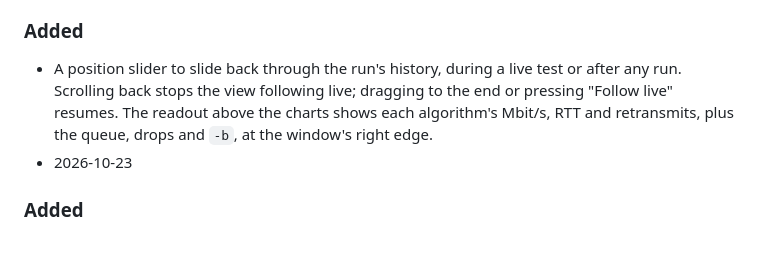
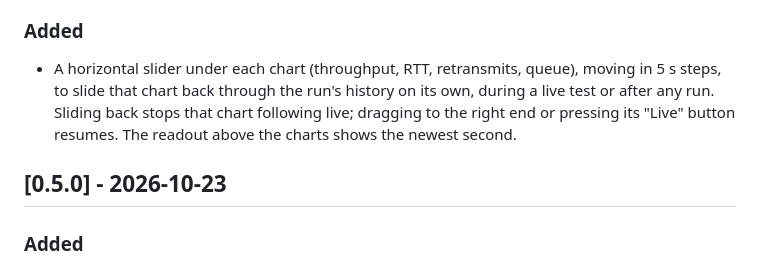
Before and after one commit to dcantor/tcp-cc-lab, a Markdown page: CHANGELOG.md, the part around the change. Drawn GitHub-style.

```diff
--- a/CHANGELOG.md
+++ b/CHANGELOG.md
@@ -9,10 +9,12 @@ All notable changes to this lab are documented here ([Keep a Changelog](https://
 - The window is now a slider, 5 s to 300 s in 5 s steps, or the whole run (it was 60 s / 3 min / whole run).
 
 ### Added
-- A position slider to slide back through the run's history, during a live test or after any run. Scrolling back stops
-  the view following live; dragging to the end or pressing "Follow live" resumes. The readout above the charts shows
-  each algorithm's Mbit/s, RTT and retransmits, plus the queue, drops and `-b`, at the window's right edge.
- - 2026-10-23
+- A horizontal slider under each chart (throughput, RTT, retransmits, queue), moving in 5 s steps, to slide that chart
+  back through the run's history on its own, during a live test or after any run. Sliding back stops that chart
+  following live; dragging to the right end or pressing its "Live" button resumes. The readout above the charts shows
+  the newest second.
+
+## [0.5.0] - 2026-10-23
 
 ### Added
 - Portal live test (mode `live`, now the default): CUBIC, BBR and Reno at once, until stopped. Four live charts with a
```
Also changed, not shown: README.md (+2 -2 lines).
